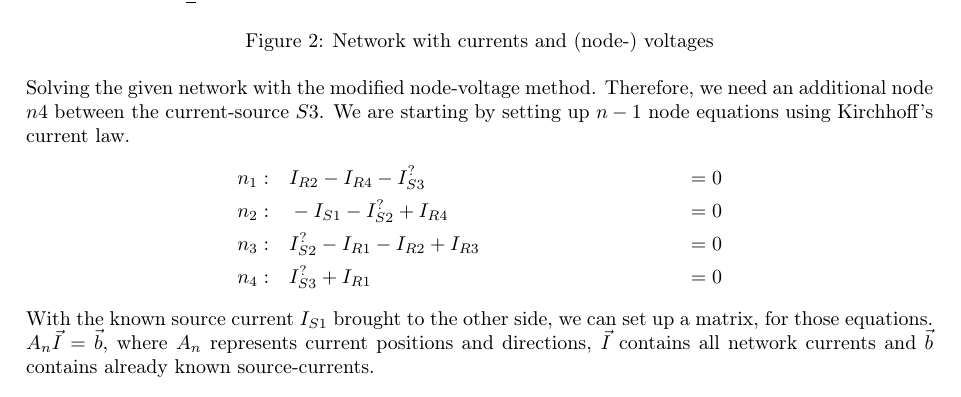
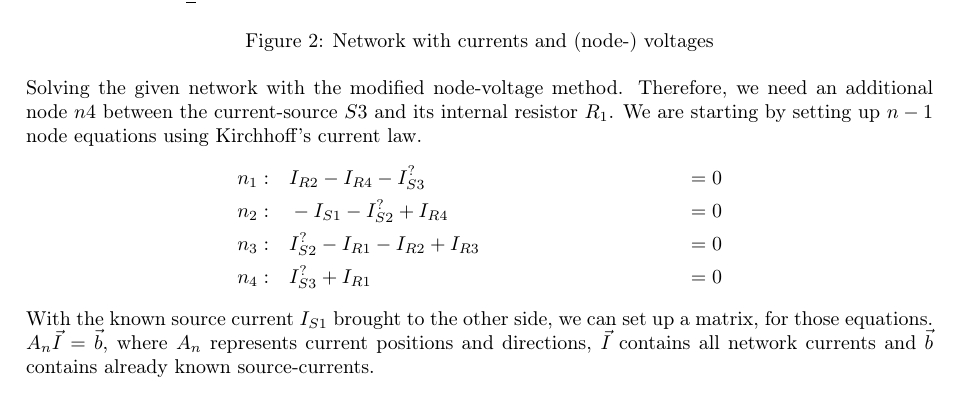
Before and after one commit to PaideiaDilemma/GEN-UE, a LaTeX document (UE01/latex/GR5_UE1.tex): part of page 3 of 5, cut so that both start at the same text. Compiled offline with pdfLaTeX.

Commit message:
fixed a sentence

```diff
--- a/UE01/latex/GR5_UE1.tex
+++ b/UE01/latex/GR5_UE1.tex
@@ -227,7 +227,7 @@ Technische Universität Graz\\
 \label{fig:circuit_labeled}
 \end{figure}
 Solving the given network with the modified node-voltage method. Therefore, we need an
-additional node $n4$ between the current-source $S3$. We are starting by setting up
+additional node $n4$ between the current-source $S3$ and its internal resistor $R_1$. We are starting by setting up
 $n-1$ node equations using Kirchhoff's current law.
 \begin{align*}
    n_1: \quad&I_{R2}-I_{R4}-I_{S3}^? &= 0 \\
```
